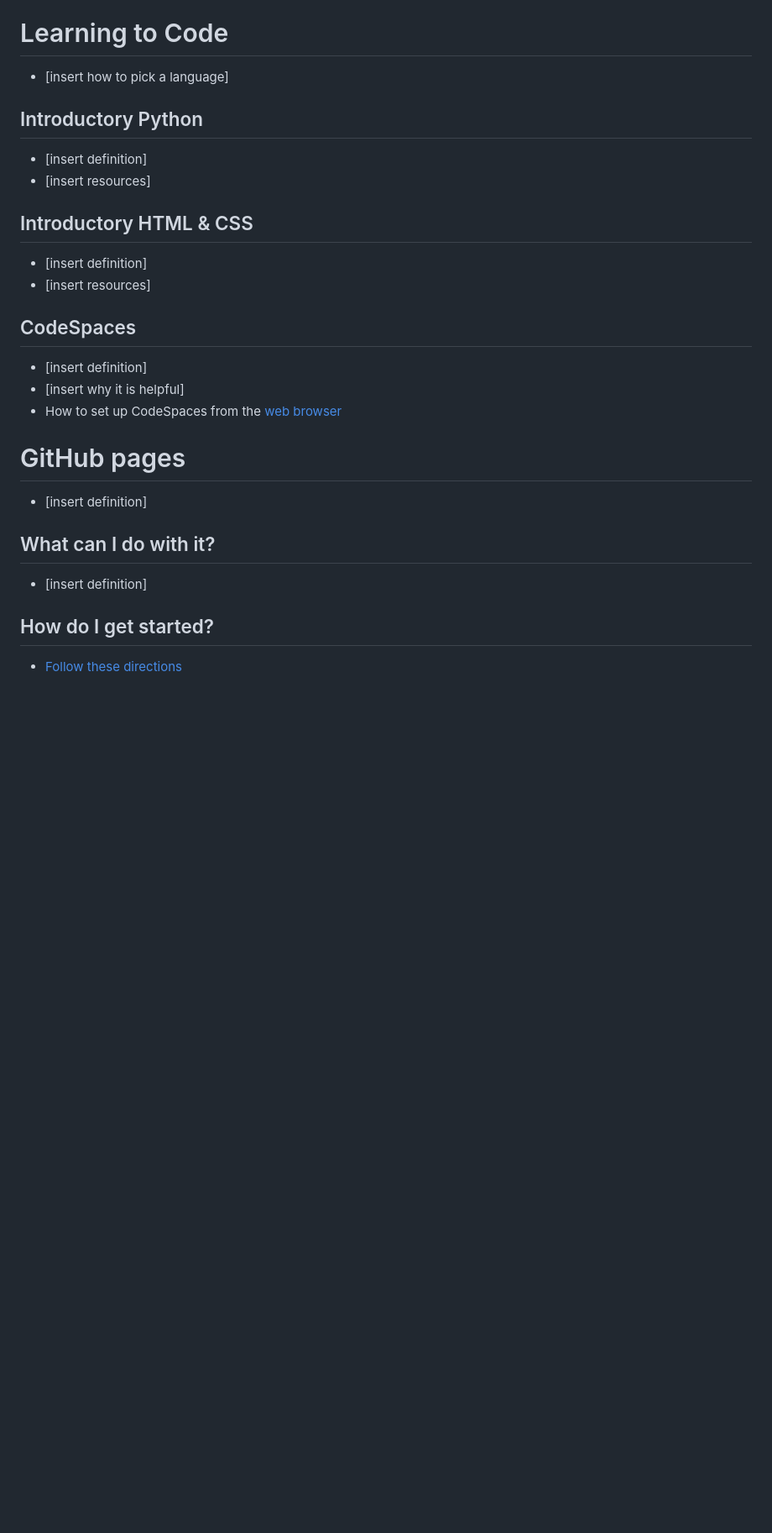
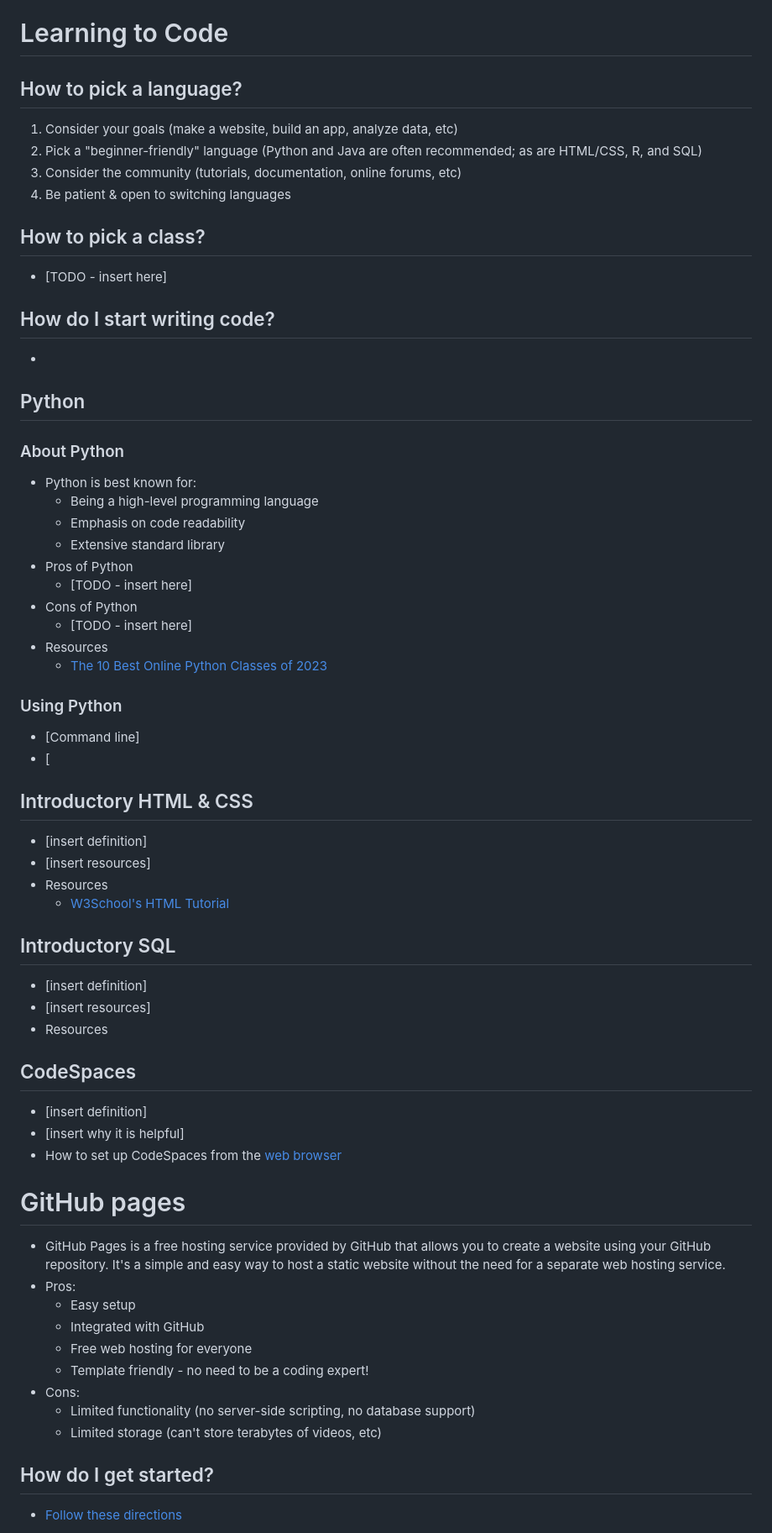
Before and after one commit to naomi789/learn-to-code, a Markdown page: full-notes.md, the part around one of its changes. Shown at 84% size. GitHub-like rendering; blank space fills up the shorter version.

Commit message:
Update full-notes.md
adding pros/cons and some resources

```diff
--- a/full-notes.md
+++ b/full-notes.md
@@ -47,15 +57,44 @@ Types of languages:
 "There is no overarching classification scheme for programming languages... partially because languages can be classified along multiple axes" [1](https://en.wikipedia.org/wiki/Programming_language#Taxonomies)
 
 # Learning to Code
- - [insert how to pick a language]
+## How to pick a language?
+1. Consider your goals (make a website, build an app, analyze data, etc)
+2. Pick a "beginner-friendly" language (Python and Java are often recommended; as are HTML/CSS, R, and SQL)
+3. Consider the community (tutorials, documentation, online forums, etc)
+4. Be patient & open to switching languages
 
-## Introductory Python
- - [insert definition]
- - [insert resources]
+## How to pick a class?
+ - [TODO - insert here]
+## How do I start writing code?
+ -
+
+## Python
+### About Python
+ - Python is best known for:
+   - Being a high-level programming language
+   - Emphasis on code readability
+   - Extensive standard library
+ - Pros of Python
+   - [TODO - insert here]
+ - Cons of Python
+   - [TODO - insert here]
+ - Resources
+   - [The 10 Best Online Python Classes of 2023](https://www.intelligent.com/best-online-courses/python-classes/#Udacity)
+
+### Using Python
+ - [Command line]
+ - [
 
 ## Introductory HTML & CSS
  - [insert definition]
  - [insert resources]
+ - Resources
+   - [W3School's HTML Tutorial](https://www.w3schools.com/html/)
+
+## Introductory SQL
+ - [insert definition]
+ - [insert resources]
+ - Resources
 
 ## CodeSpaces
  - [insert definition]
@@ -63,9 +102,16 @@ Types of languages:
  - How to set up CodeSpaces from the [web browser](https://docs.github.com/en/codespaces/developing-in-codespaces/creating-a-codespace-for-a-repository)
 
 # GitHub pages
- - [insert definition]
-## What can I do with it?
- - [insert definition]
+ - GitHub Pages is a free hosting service provided by GitHub that allows you to create a website using your GitHub repository. It's a simple and easy way to host a static website without the need for a separate web hosting service.
+ - Pros:
+   - Easy setup
+   - Integrated with GitHub
+   - Free web hosting for everyone
+   - Template friendly - no need to be a coding expert!
+ - Cons:
+   - Limited functionality (no server-side scripting, no database support)
+   - Limited storage (can't store terabytes of videos, etc)
+
 ## How do I get started?
  - [Follow these directions](https://docs.github.com/en/pages/quickstart)
 1. Create a repo name "username.github.io" (where "username" is your name)
```
Also changed, not shown: other parts of full-notes.md (+23 -3 lines).
